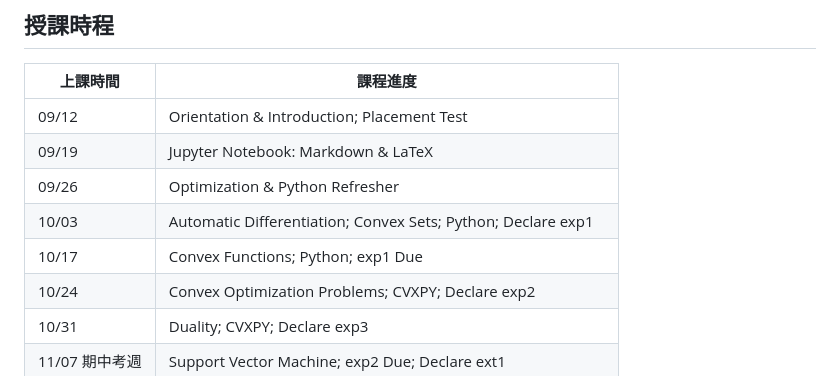
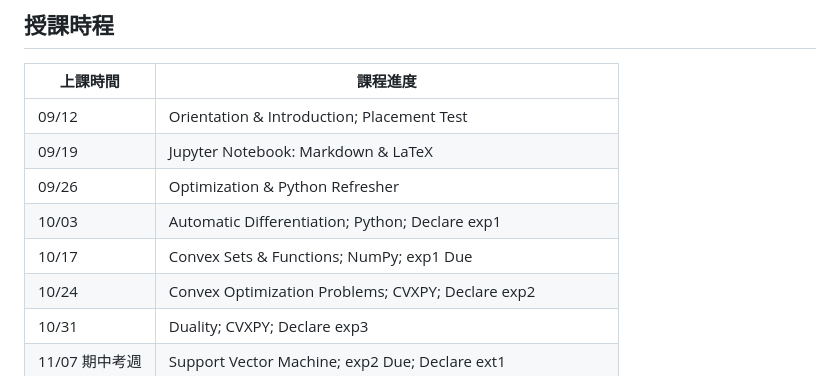
Before and after one commit to chang-ye-tu/or, a Markdown page: README.md, the part around the change. Rendered like a GitHub page.

```diff
--- a/README.md
+++ b/README.md
@@ -30,8 +30,8 @@ Watt, J., Borhani, R., Katsaggelos, A. K., 2020. Machine Learning Refined: Found
 | 09/12           | Orientation & Introduction; Placement Test                           			|
 | 09/19           | Jupyter Notebook: Markdown & LaTeX                                   			|
 | 09/26           | Optimization & Python Refresher 			                 			|
-| 10/03           | Automatic Differentiation; Convex Sets; Python; Declare exp1         			|
-| 10/17           | Convex Functions; Python; exp1 Due					              		|
+| 10/03           | Automatic Differentiation; Python; Declare exp1                      			|
+| 10/17           | Convex Sets & Functions; NumPy; exp1 Due				              		|
 | 10/24           | Convex Optimization Problems; CVXPY; Declare exp2						|
 | 10/31           | Duality; CVXPY; Declare exp3		 			 			|
 | 11/07 期中考週  | Support Vector Machine; exp2 Due; Declare ext1           		 			|
```
